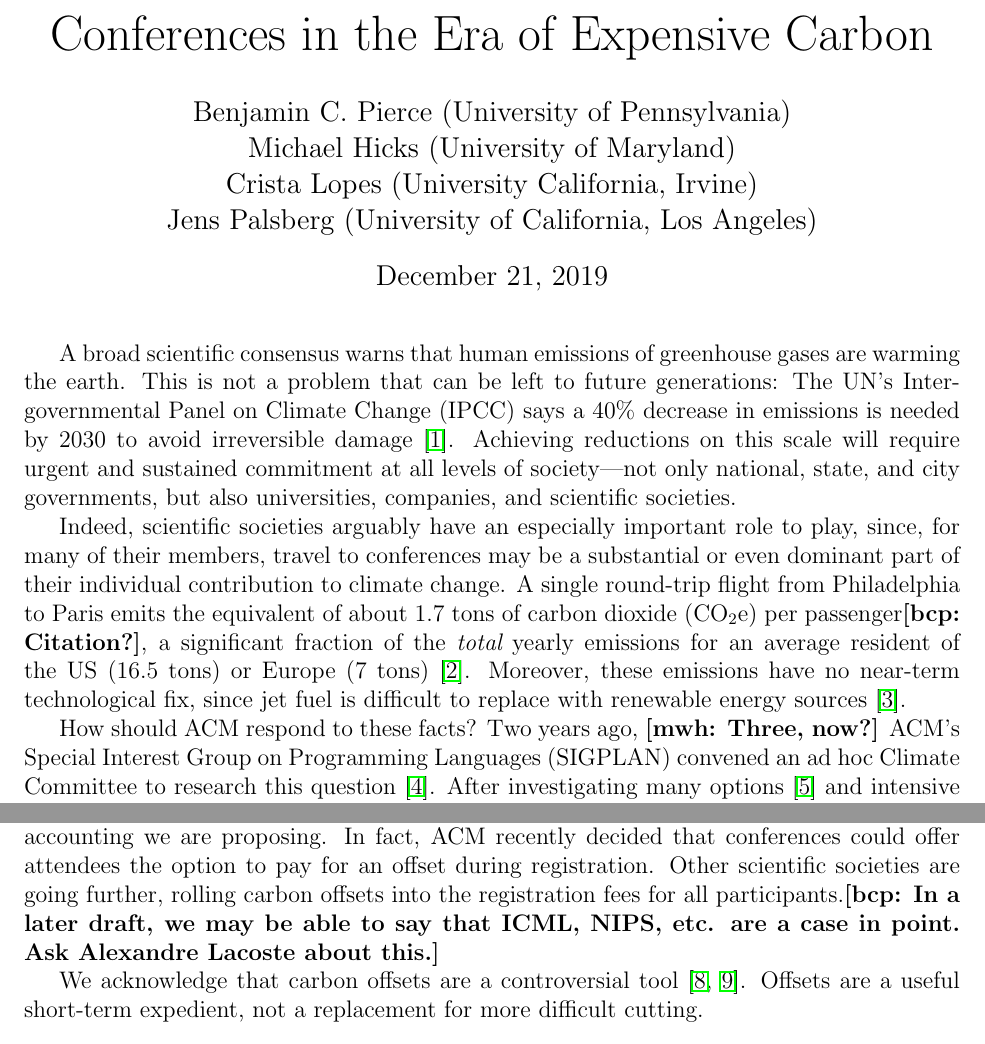
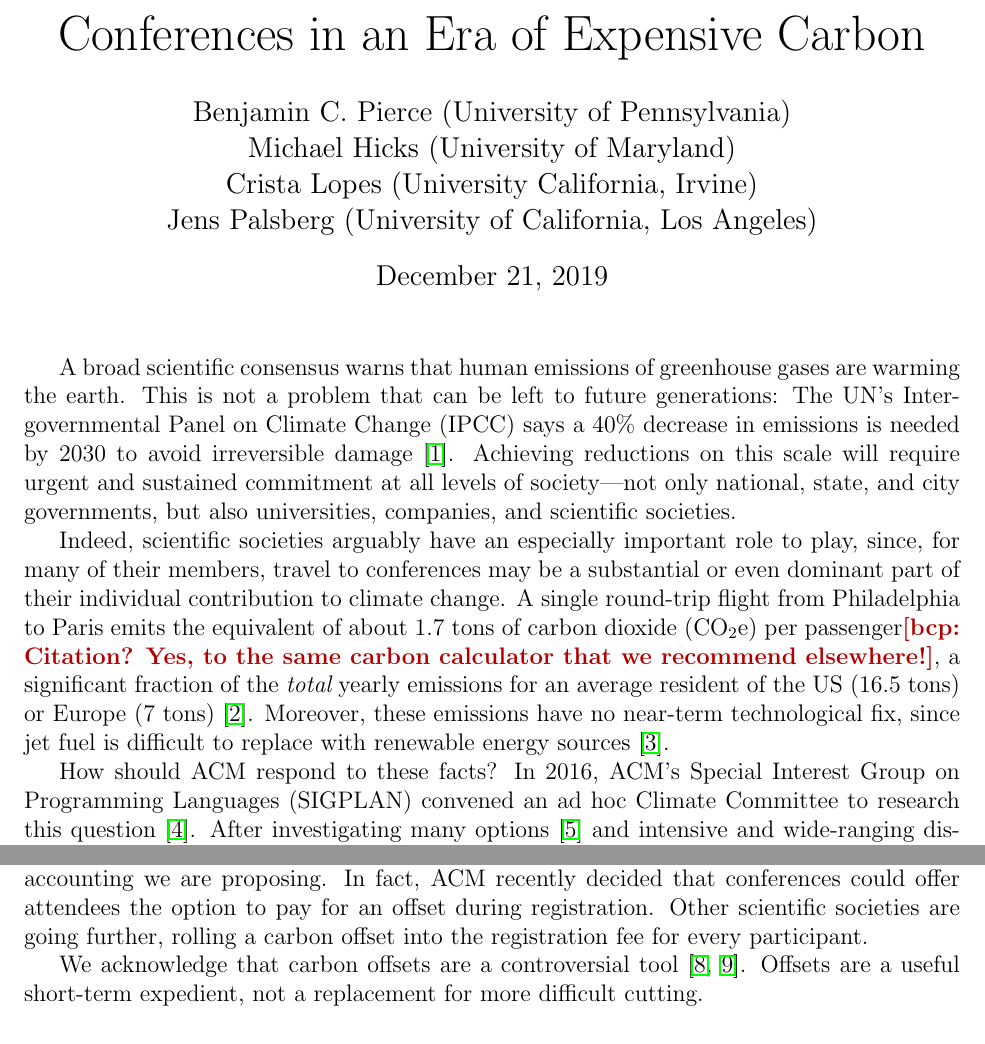
Before and after one commit to bcpierce00/acm-climate, a LaTeX document (main.tex): two parts of pages 1 and 2 of 13, joined at a grey line, cut so that both start at the same text. Compiled offline with pdfLaTeX.

Commit message:
A few nites

```diff
--- a/main.tex
+++ b/main.tex
@@ -8,8 +8,10 @@
 \usepackage{hyperref}
 \usepackage{multicol}
 
-\newcommand{\bcp}[1]{\ifdraft{\bf [bcp: #1]}\fi}
-\newcommand{\mwh}[1]{\ifdraft{\bf [mwh: #1]}\fi}
+\usepackage{xcolor}
+\definecolor{darkred}{rgb}{0.7, 0.0, 0.0}
+\newcommand{\bcp}[1]{\ifdraft{\bf\textcolor{darkred}{[\bf bcp: #1]}}\fi}
+\newcommand{\mwh}[1]{\ifdraft{\bf\textcolor{darkred}{[\bf mwh: #1]}}\fi}
 \newcommand{\COtwoE}{CO$_2$e}
 
 \newcommand{\SECTION}{\section*}
@@ -17,7 +19,7 @@
 
 \begin{document}
 
-\title{\Huge Conferences in the Era of Expensive Carbon}
+\title{\Huge Conferences in an Era of Expensive Carbon}
 % \title{\Huge ACM Conferences and Cost of Carbon}
 \author{Benjamin C. Pierce (University of Pennsylvania) \\
 Michael Hicks (University of Maryland) \\
@@ -79,7 +81,8 @@
 substantial or even dominant part of their individual contribution to
 climate change.  A single round-trip flight from Philadelphia to Paris emits
 the equivalent of about 1.7 tons of carbon dioxide (\COtwoE) per
-passenger\iflater\bcp{Citation?}\fi, a significant fraction of the
+passenger\iflater\bcp{Citation?  Yes, to the same carbon calculator that we
+  recommend elsewhere!}\fi, a significant fraction of the
 {\em total} yearly emissions for an average resident of the US (16.5 tons)
 or Europe (7 tons)~\cite{emissions}.
 Moreover, these emissions have no near-term technological
@@ -89,7 +92,7 @@
 % of conferences will require a reduction in the footprint of the attendees'
 % air travel.}\fi
 
-How should ACM respond to these facts?  Two years ago, \mwh{Three, now?} ACM's Special
+How should ACM respond to these facts?  In 2016, ACM's Special
 Interest Group on Programming Languages (SIGPLAN) convened an ad hoc Climate
 Committee to research this question~\cite{ClimateCommittee}.  After
 investigating many options~\cite{ClimateCommitteReport} and intensive and
@@ -149,9 +152,7 @@
 mentioned in the public accounting we are proposing.  In fact, ACM recently
 decided that conferences could offer attendees the option to pay for an
 offset during registration.  Other scientific societies are going further,
-rolling carbon offsets into the registration fees for all
-participants.\iflater\bcp{In a later draft, we may be able to say that ICML,
-NIPS, etc. are a case in point.  Ask Alexandre Lacoste about this.}\fi
+rolling a carbon offset into the registration fee for every participant.
 
 We acknowledge that carbon offsets are a
   controversial
```
